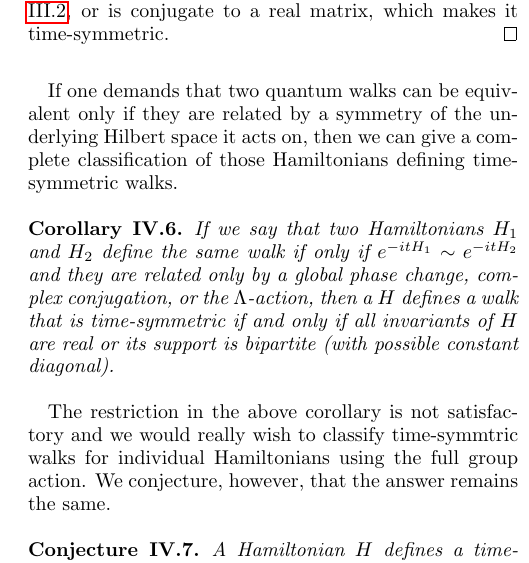
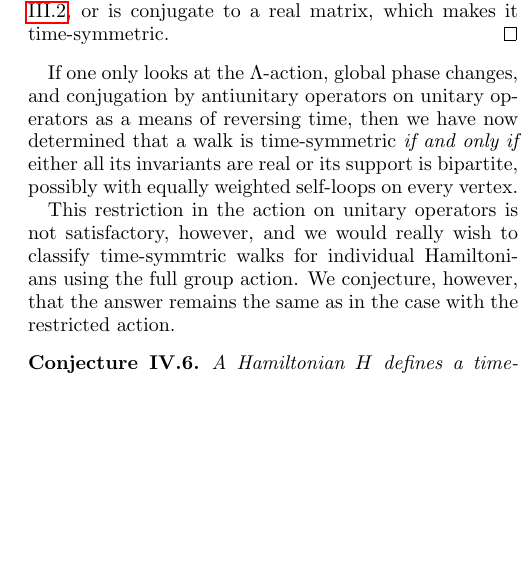
Before and after one commit to batconjurer/trs, a LaTeX paper (trs_revised_1.tex): part of one column of page 5 of 8, cut so that both start at the same text, the shorter picture padded with empty space. Compiled offline with pdfLaTeX.

Commit message:
a commit

```diff
--- a/trs_revised_1.tex
+++ b/trs_revised_1.tex
@@ -429,15 +429,9 @@ Now let $w_p(H)$ be the invariant defined by looking at the weight of the cycle
  From Theorem \ref{thm:realinvs}, we know that either the support of $H$ is a tree, which is time-symmetric by Theorem \ref{thm:conjtoneg}, or is conjugate to a real matrix, which makes it time-symmetric.
 \end{proof}
 
-If one demands that two quantum walks can be equivalent only if they are related by a symmetry of the underlying Hilbert space it acts on, then we can give a complete classification of those Hamiltonians defining time-symmetric walks.
+If one only looks at the $\Lambda$-action, global phase changes, and conjugation by antiunitary operators on unitary operators as a means of reversing time, then we have now determined that a walk is time-symmetric \emph{if and only if} either all its invariants are real or its support is bipartite, possibly with equally weighted self-loops on every vertex.
 
-\begin{corollary}
- If we say that two Hamiltonians $H_1$ and $H_2$ define the same walk if only if $e^{-it H_1}\sim e^{-it H_2}$ and they are related only by a global phase change, complex conjugation, or the $\Lambda$-action, then a $H$ defines a walk that is time-symmetric if and only if all invariants of $H$ are real or its support is bipartite (with possible constant diagonal).
-\end{corollary}
-
-
-The restriction in the above corollary is not satisfactory and we would really wish to classify time-symmtric walks for individual Hamiltonians using the full group action. We conjecture, however, that the answer remains the same.
-
+This restriction in the action on unitary operators is not satisfactory, however, and we would really wish to classify time-symmtric walks for individual Hamiltonians using the full group action. We conjecture, however, that the answer remains the same as in the case with the restricted action.
 \begin{conjecture}
  A Hamiltonian $H$ defines a time-symmetric quantum walk if and only if the support of $H$ is bipartite or all of its invariants take real values.
 \end{conjecture}
```
